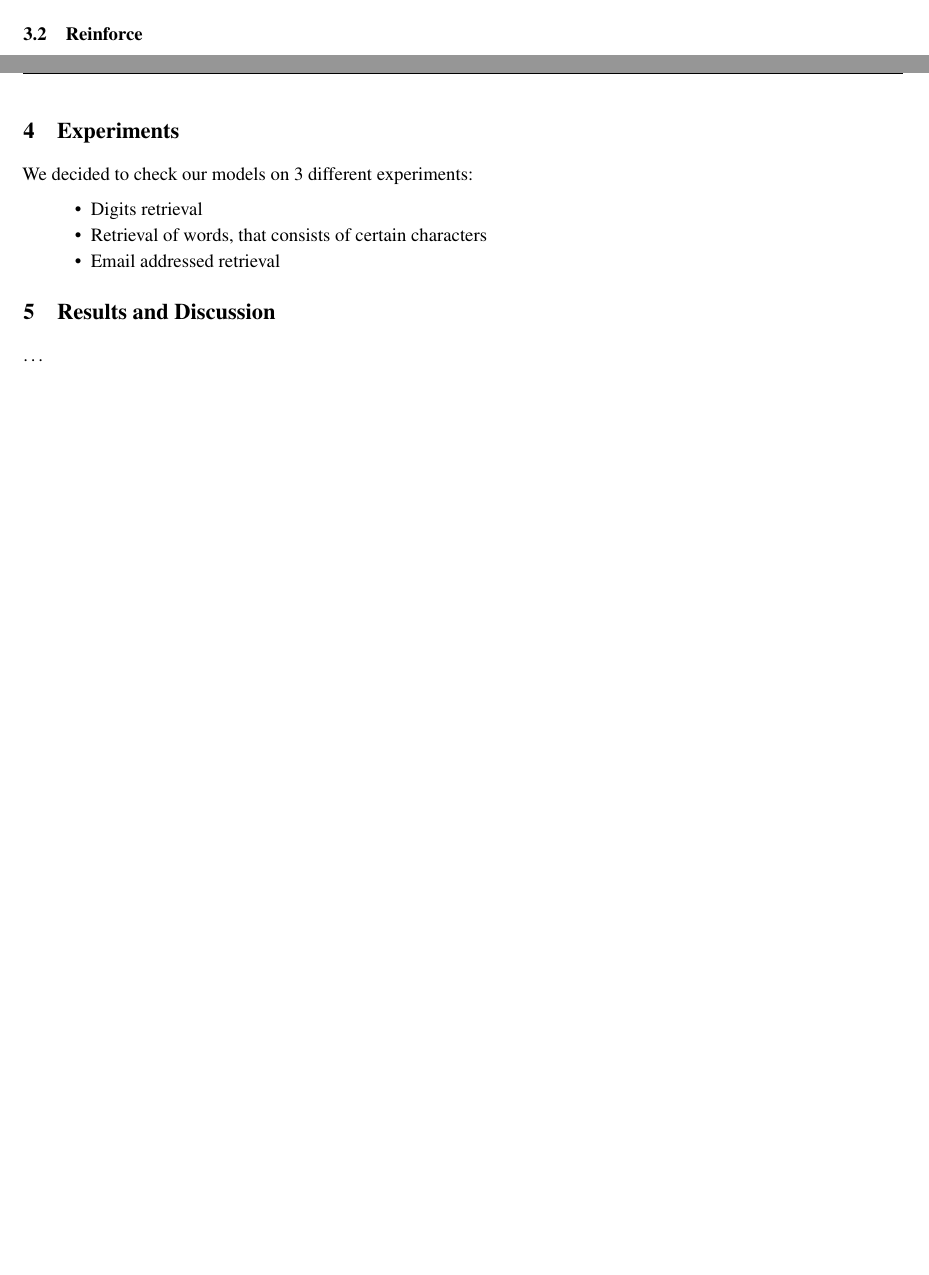
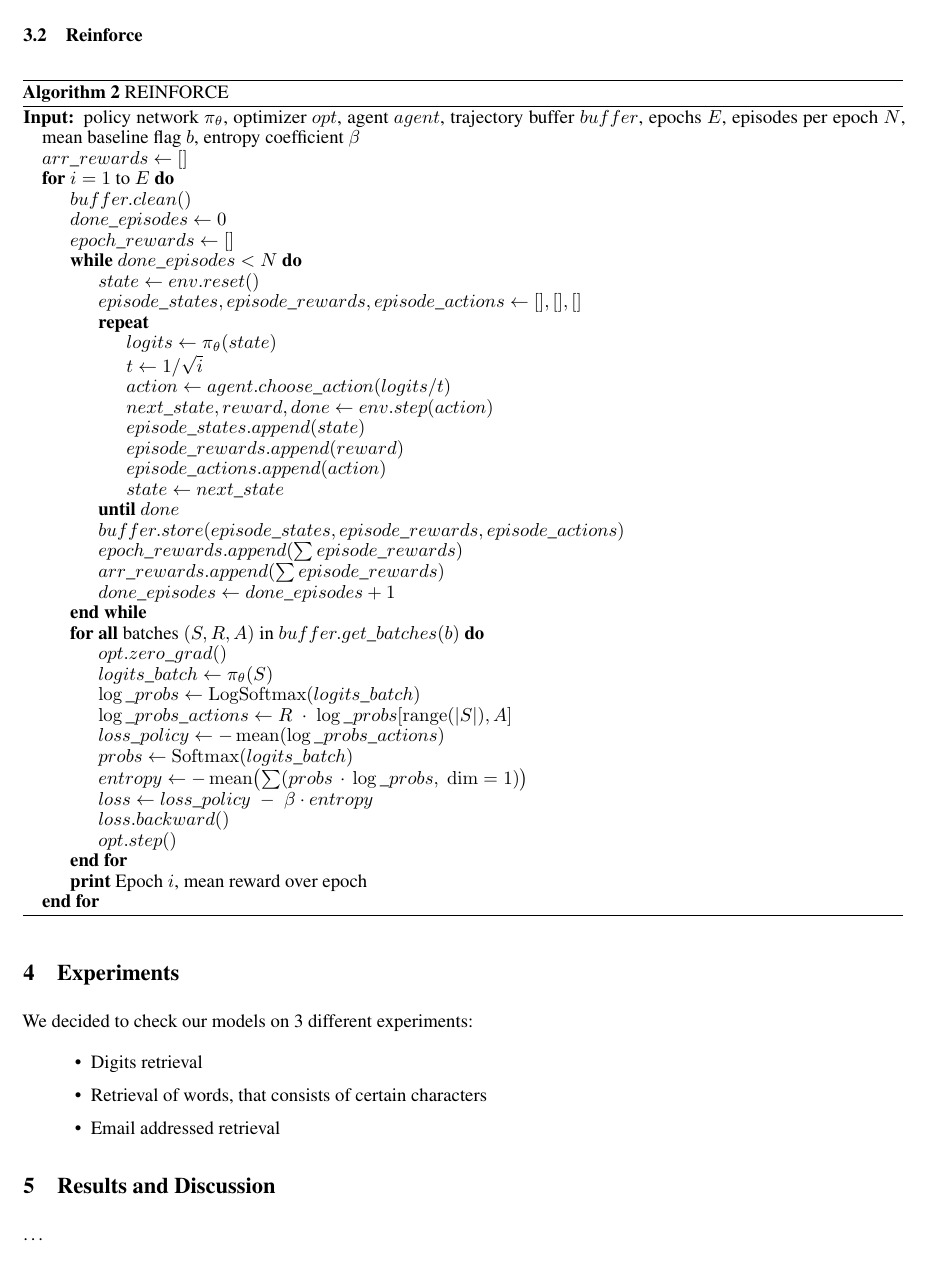
Before and after one commit to dsomni/rl-s25, a LaTeX document (report/main.tex): two parts of pages 3 and 4 of 5 before the commit and part of page 4 of 6 after it, the two joined at a grey line, cut so that both start at the same text, the shorter picture padded with empty space. Compiled offline with pdfLaTeX.

Commit message:
add reinforce algorithm

```diff
--- a/report/main.tex
+++ b/report/main.tex
@@ -238,8 +238,51 @@ The training procedure is the following:
 \end{algorithmic}
 \end{algorithm}
 
+
 \subsection{Reinforce}
-\dots
+\begin{algorithm}[H]
+\caption{REINFORCE}\label{algo:reinforce}
+\begin{algorithmic}[0]
+  \Require{policy network $\pi_\theta$, optimizer $opt$, agent $agent$, trajectory buffer $buffer$, epochs $E$, episodes per epoch $N$, mean baseline flag $b$, entropy coefficient $\beta$}
+  \State{$arr\_rewards \gets []$}
+  \For{$i = 1$ to $E$}
+    \State{$buffer.clean()$}
+    \State{$done\_episodes \gets 0$}
+    \State{$epoch\_rewards \gets []$}
+    \While{$done\_episodes < N$}
+      \State{$state \gets env.reset()$}
+      \State{$episode\_states, episode\_rewards, episode\_actions \gets [], [], []$}
+      \Repeat
+        \State{$logits \gets \pi_\theta(state)$}
+        \State{$t \gets 1 / \sqrt{i}$}
+        \State{$action \gets agent.choose\_action(logits / t)$}
+        \State{$next\_state, reward, done \gets env.step(action)$}
+        \State{$episode\_states.append(state)$}
+        \State{$episode\_rewards.append(reward)$}
+        \State{$episode\_actions.append(action)$}
+        \State{$state \gets next\_state$}
+      \Until{$done$}
+      \State{$buffer.store(episode\_states, episode\_rewards, episode\_actions)$}
+      \State{$epoch\_rewards.append(\sum episode\_rewards)$}
+      \State{$arr\_rewards.append(\sum episode\_rewards)$}
+      \State{$done\_episodes \gets done\_episodes + 1$}
+    \EndWhile
+    \ForAll{batches $(S, R, A)$ in $buffer.get\_batches(b)$}
+      \State{$opt.zero\_grad()$}
+      \State{$logits\_batch \gets \pi_\theta(S)$}
+      \State{$\log\_probs \gets \mathrm{LogSoftmax}(logits\_batch)$}
+      \State{$\log\_probs\_actions \gets R \;\cdot\; \log\_probs[\mathrm{range}(|S|), A]$}
+      \State{$loss\_policy \gets -\,\mathrm{mean}(\log\_probs\_actions)$}
+      \State{$probs \gets \mathrm{Softmax}(logits\_batch)$}
+      \State{$entropy \gets -\,\mathrm{mean}\bigl(\sum(probs \,\cdot\, \log\_probs,\;\mathrm{dim}=1)\bigr)$}
+      \State{$loss \gets loss\_policy \;-\; \beta \cdot entropy$}
+      \State{$loss.backward()$}
+      \State{$opt.step()$}
+    \EndFor
+    \State{\textbf{print} Epoch $i$, mean reward over epoch}
+  \EndFor
+\end{algorithmic}
+\end{algorithm}
 
 \section{Experiments}
 We decided to check our models on 3 different experiments:
```
